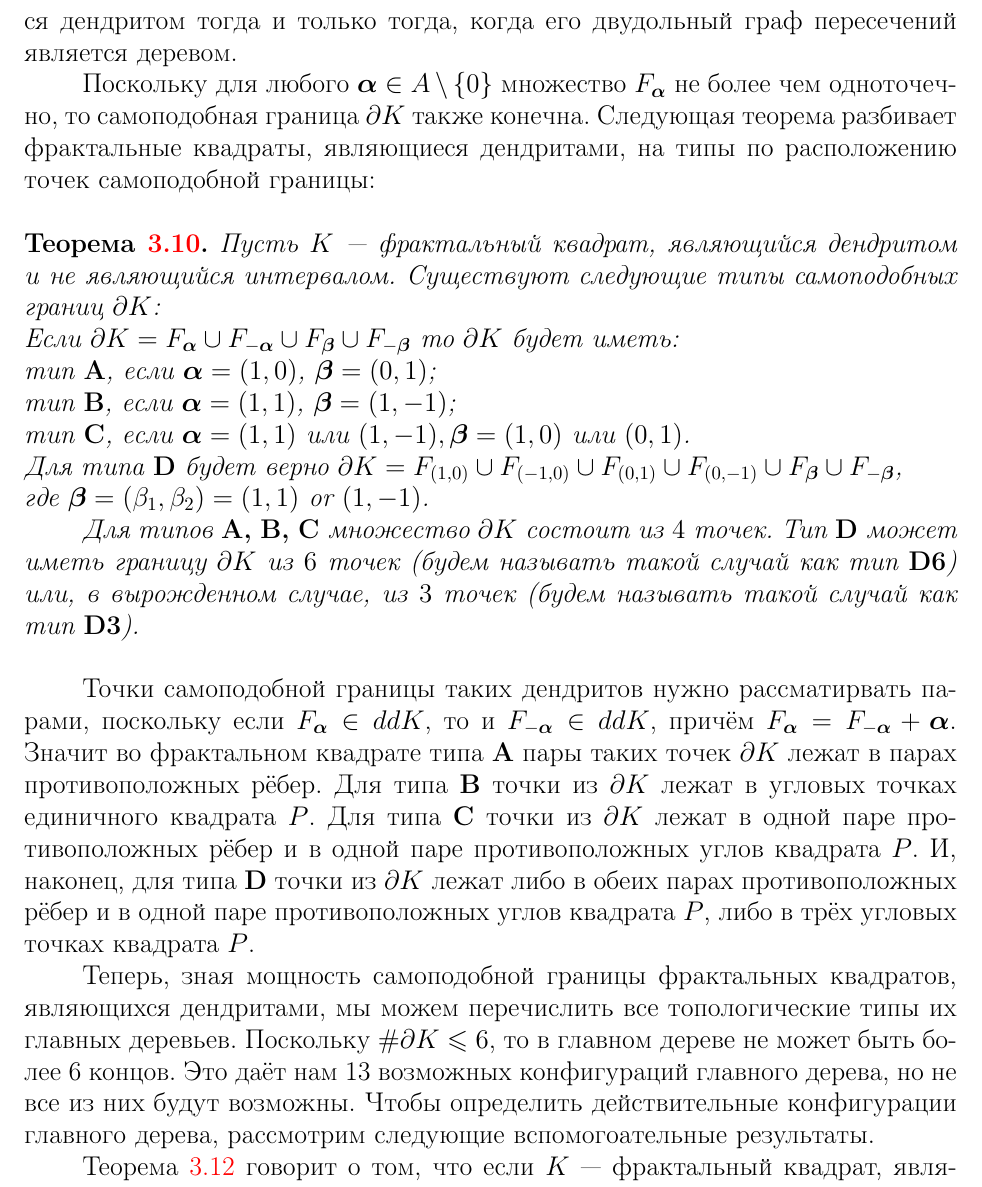
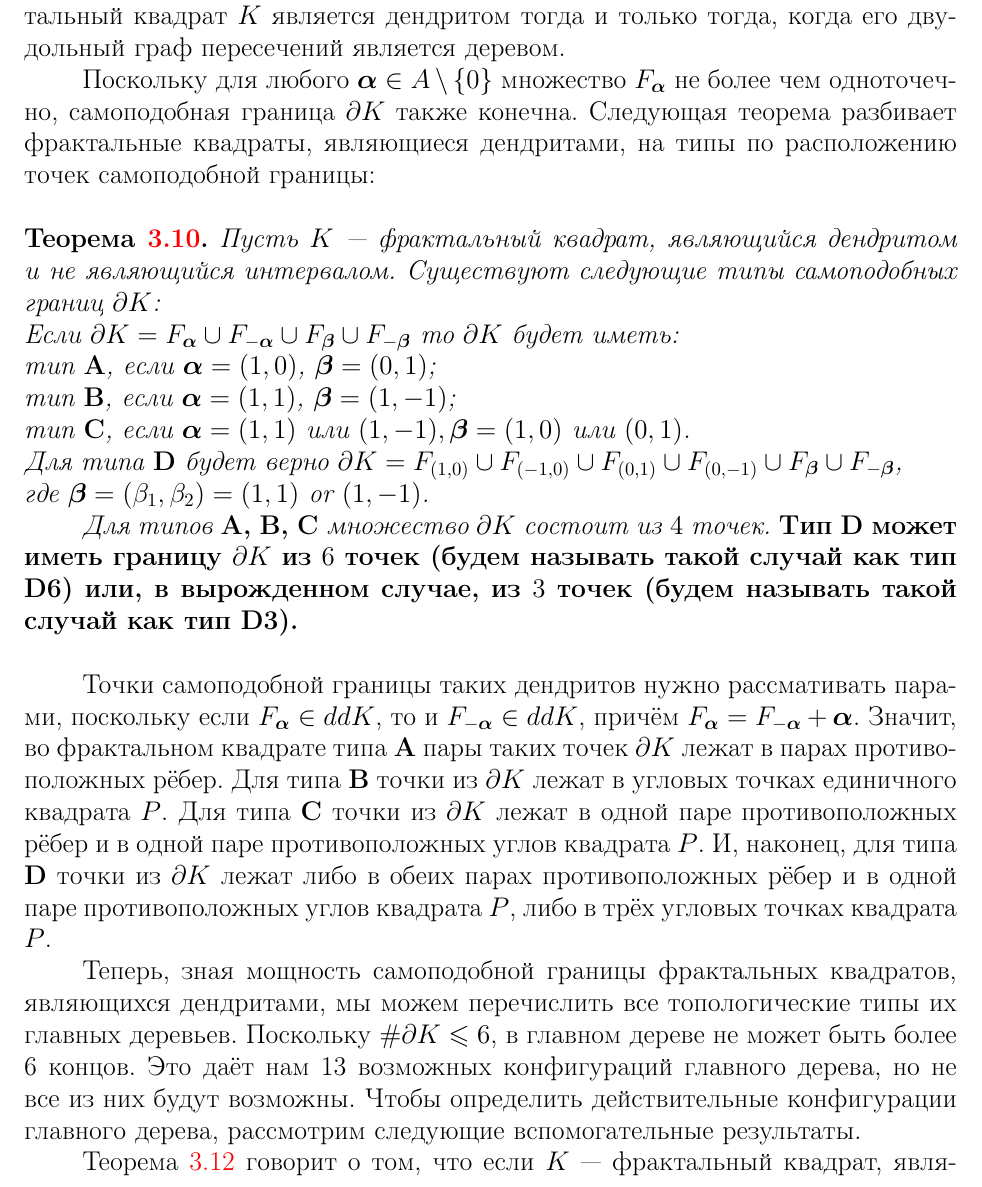
Before and after one commit to dimalek97/Drozdov-Phd-Dissertation, a LaTeX thesis (qualification-work.tex, which reads qualification-work/introduction.tex): part of page 17 of 80, cut so that both start at the same text. Compiled offline with pdfLaTeX.

Commit message:
Update introduction.tex

```diff
--- a/qualification-work/introduction.tex
+++ b/qualification-work/introduction.tex
@@ -418,6 +418,6 @@ $$ F_\bma=\bigcup\limits_{\bmb\sqsupseteq\bma} \dfrac{F_\bmb+G_{\bma\bmb}}{n},$$
 Это значит, что фрактальный квадрат $K$ является дендритом тогда и только тогда, когда его двудольный граф пересечений является деревом.
 
-Поскольку для любого $\bma\in A\mmm\{0\}$ множество $F_\bma$ не более чем одноточечно, то самоподобная граница $\dd K$ также конечна.
+Поскольку для любого $\bma\in A\mmm\{0\}$ множество $F_\bma$ не более чем одноточечно,   самоподобная граница $\dd K$ также конечна.
 Следующая теорема разбивает фрактальные квадраты, являющиеся дендритами, на типы по расположению точек самоподобной границы:\\
 
 \noindent{\bf Теорема \ref{ssboundary}.}
@@ -431,18 +431,18 @@ $$ F_\bma=\bigcup\limits_{\bmb\sqsupseteq\bma} \dfrac{F_\bmb+G_{\bma\bmb}}{n},$$
  $\bmb=(\be_1,\be_2)=(1,1) \mbox{ or }(1,-1)$.
 
 Для типов {\bf A, B, C} множество $\dd K$ состоит из $4$ точек.
-Тип {\bf D} может иметь границу $\dd K$ из $6$ точек (будем называть такой случай как тип {\bf D6}) или, в вырожденном случае, из $3$ точек (будем называть такой случай как тип {\bf D3}).}\\
+{\bf Тип {\bf D} может иметь границу $\dd K$ из $6$ точек (будем называть такой случай как тип {\bf D6}) или, в вырожденном случае, из $3$ точек (будем называть такой случай как тип {\bf D3}).}}\\
 
-Точки самоподобной границы таких дендритов нужно рассматирвать парами, поскольку если $F_\bma\in dd K$, то и $F_{-\bma}\in dd K$,  причём $F_{\bma}=F_{-\bma}+\bma$.
-Значит во фрактальном квадрате типа {\bf A} пары таких точек $\dd K$ лежат в парах противоположных рёбер.
+Точки самоподобной границы таких дендритов нужно рассмативать парами, поскольку если $F_\bma\in dd K$, то и $F_{-\bma}\in dd K$,  причём $F_{\bma}=F_{-\bma}+\bma$.
+Значит, во фрактальном квадрате типа {\bf A} пары таких точек $\dd K$ лежат в парах противоположных рёбер.
 Для типа {\bf B} точки из $\dd K$ лежат в угловых точках единичного квадрата $P$.
 Для типа {\bf С} точки из $\dd K$ лежат в одной паре противоположных рёбер и в одной паре противоположных углов квадрата $P$.
 И, наконец, для типа {\bf D} точки из $\dd K$ лежат либо в обеих парах противоположных рёбер и в одной паре противоположных углов квадрата $P$, либо в трёх угловых точках квадрата $P$.
 
 Теперь, зная мощность самоподобной границы фрактальных квадратов, являющихся дендритами, мы можем перечислить все топологические типы их главных деревьев.
-Поскольку $\#\dd K\leq6$, то в главном дереве не может быть более 6 концов.
+Поскольку $\#\dd K\leq6$,  в главном дереве не может быть более 6 концов.
 Это даёт нам 13 возможных конфигураций главного дерева, но не все из них будут возможны.
-Чтобы определить действительные конфигурации главного дерева, рассмотрим следующие вспомогоательные результаты.
+Чтобы определить действительные конфигурации главного дерева, рассмотрим следующие вспомогательные результаты.
 
 Теорема \ref{thm:vertex_branching} говорит о том, что если $K$ --- фрактальный квадрат, являющийся дендритом, то для любой угловой точки $a\in K$ её порядок ветвления $Ord(a,K)\leq 2$.
 Их этой теоремы есть следствие, по которому во фрактальных квадратах типа {\bf B} и {\bf D3} порядки ветвления угловых точек равны 1.
```
Also changed, not shown: qualification-work/introduction.tex (22 more changed lines).
